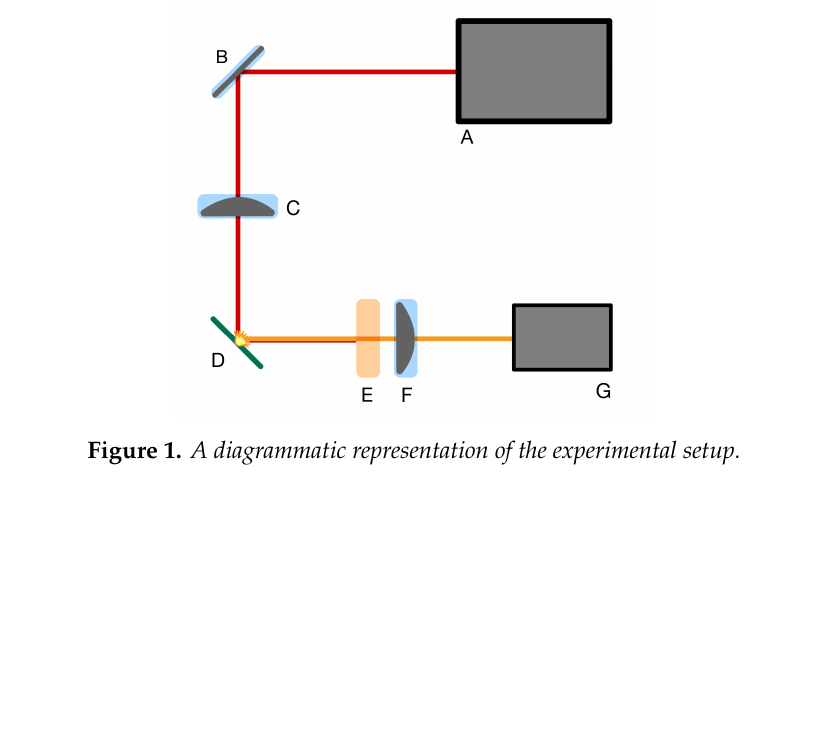
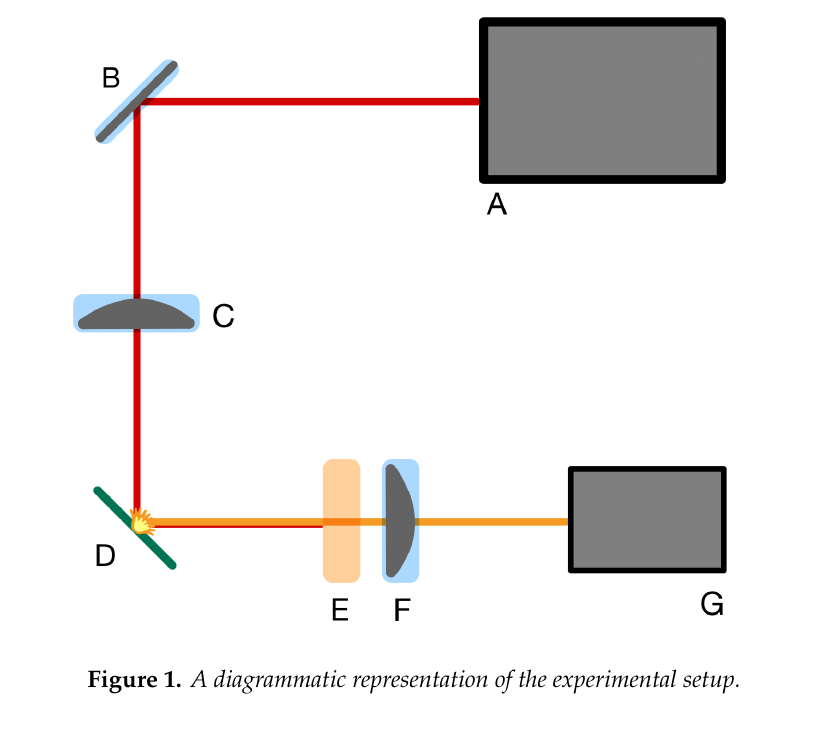
Before and after one commit to headunderheels/PHYS-461, a LaTeX document (2-temperature_flourescence/overleaf/main.tex): part of page 2 of 3, cut so that both start at the same text, the shorter picture padded with empty space. Compiled offline with pdfLaTeX.

Commit message:
minor changes

```diff
--- a/2-temperature_flourescence/overleaf/main.tex
+++ b/2-temperature_flourescence/overleaf/main.tex
@@ -17,7 +17,7 @@
 
   \begin{figure}[ht]
     \centering
-    \includegraphics[width=\inverseGoldenRatio\linewidth]{experiment_diagram}
+    \includegraphics[width=\inverseGoldenRatio\pdfpagewidth]{experiment_diagram}
     \caption{A diagrammatic representation of the experimental setup.}\label{fig:setup}
   \end{figure}
 
```
Also changed, not shown: 2-temperature_flourescence/overleaf/main.pdf, 2-temperature_flourescence/overleaf/main.tex (2 more changed lines), 3 other files.
